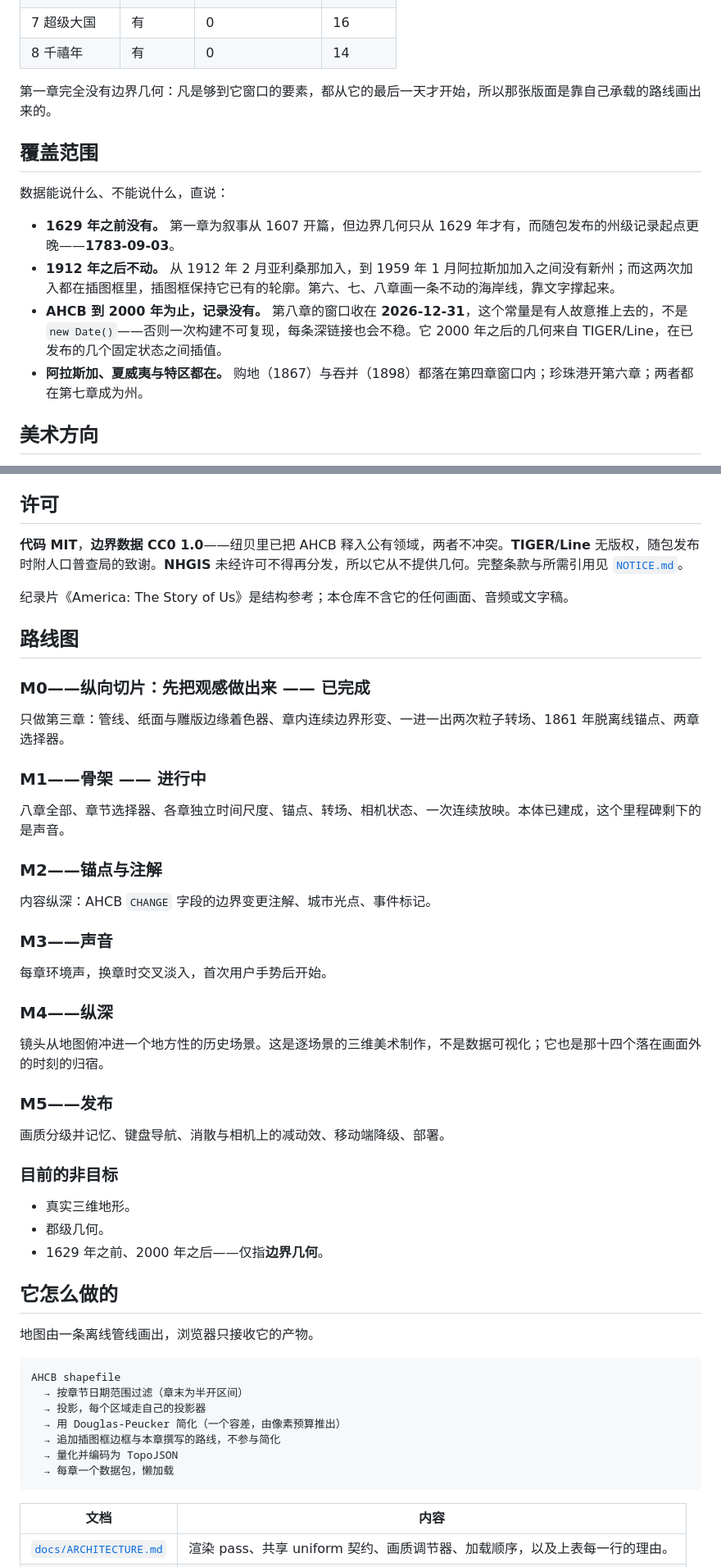
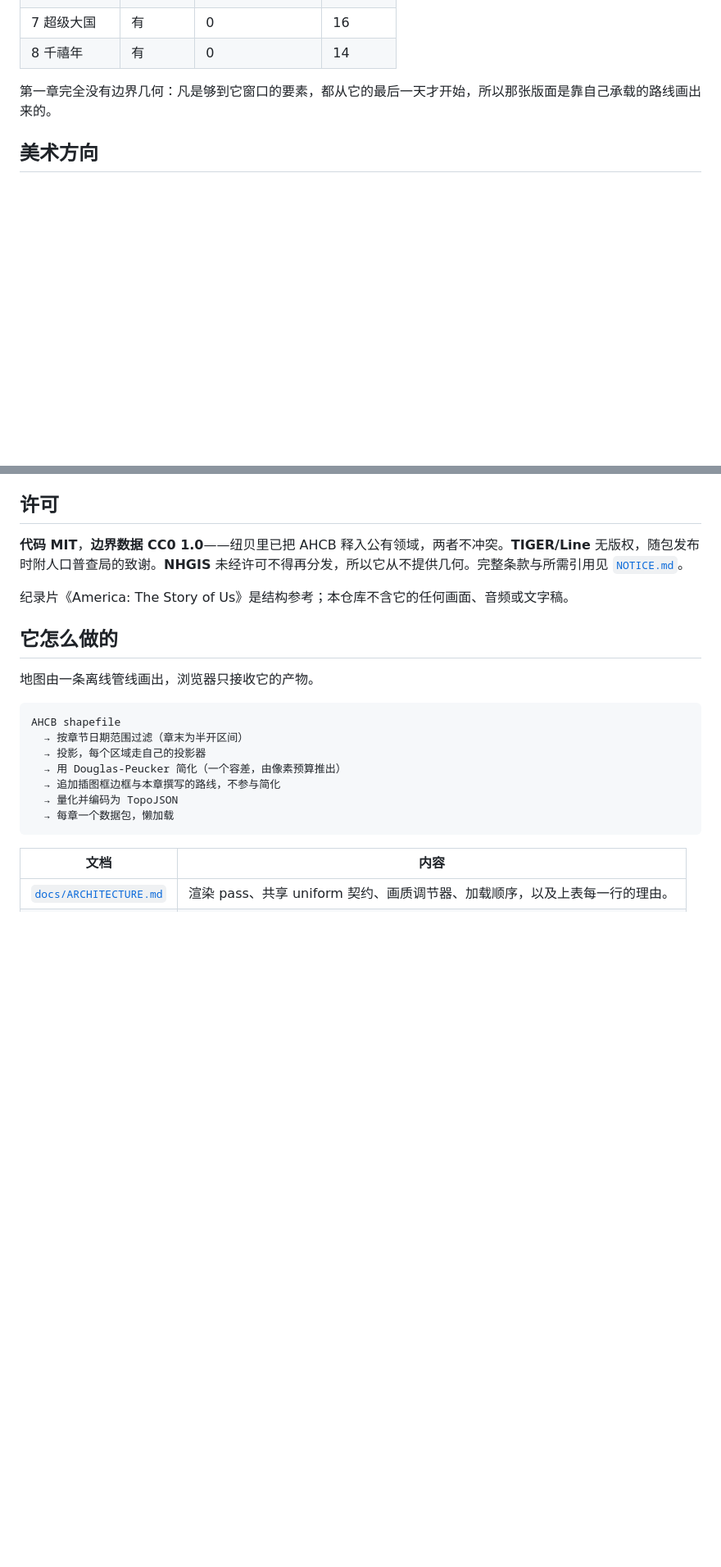
Before and after one commit to YeeBy2019/us-palimpsest, a Markdown page: README.zh-CN.md, 2 parts joined by grey strips. Shown at 82% size. Rendered like a GitHub page; blank space fills up the shorter version.

```diff
--- a/README.zh-CN.md
+++ b/README.zh-CN.md
@@ -134,15 +134,6 @@ npm run dev           # http://127.0.0.1:5173
 
 第一章完全没有边界几何：凡是够到它窗口的要素，都从它的最后一天才开始，所以那张版面是靠自己承载的路线画出来的。
 
-## 覆盖范围
-
-数据能说什么、不能说什么，直说：
-
-- **1629 年之前没有。** 第一章为叙事从 1607 开篇，但边界几何只从 1629 年才有，而随包发布的州级记录起点更晚——**1783-09-03**。
-- **1912 年之后不动。** 从 1912 年 2 月亚利桑那加入，到 1959 年 1 月阿拉斯加加入之间没有新州；而这两次加入都在插图框里，插图框保持它已有的轮廓。第六、七、八章画一条不动的海岸线，靠文字撑起来。
-- **AHCB 到 2000 年为止，记录没有。** 第八章的窗口收在 **2026-12-31**，这个常量是有人故意推上去的，不是 `new Date()`——否则一次构建不可复现，每条深链接也会不稳。它 2000 年之后的几何来自 TIGER/Line，在已发布的几个固定状态之间插值。
-- **阿拉斯加、夏威夷与特区都在。** 购地（1867）与吞并（1898）都落在第四章窗口内；珍珠港开第六章；两者都在第七章成为州。
-
 ## 美术方向
 
 - **一章一种材质。** 雕版线条、墨水渲染、水彩洇染、蓝图网格、新闻纸、雷达荧光。章内不混用材质。
@@ -183,38 +174,6 @@ npm run dev           # http://127.0.0.1:5173
 **代码 MIT**，**边界数据 CC0 1.0**——纽贝里已把 AHCB 释入公有领域，两者不冲突。**TIGER/Line** 无版权，随包发布时附人口普查局的致谢。**NHGIS** 未经许可不得再分发，所以它从不提供几何。完整条款与所需引用见 [`NOTICE.md`](NOTICE.md)。
 
 纪录片《America: The Story of Us》是结构参考；本仓库不含它的任何画面、音频或文字稿。
-
-## 路线图
-
-### M0——纵向切片：先把观感做出来 —— 已完成
-
-只做第三章：管线、纸面与雕版边缘着色器、章内连续边界形变、一进一出两次粒子转场、1861 年脱离线锚点、两章选择器。
-
-### M1——骨架 —— 进行中
-
-八章全部、章节选择器、各章独立时间尺度、锚点、转场、相机状态、一次连续放映。本体已建成，这个里程碑剩下的是声音。
-
-### M2——锚点与注解
-
-内容纵深：AHCB `CHANGE` 字段的边界变更注解、城市光点、事件标记。
-
-### M3——声音
-
-每章环境声，换章时交叉淡入，首次用户手势后开始。
-
-### M4——纵深
-
-镜头从地图俯冲进一个地方性的历史场景。这是逐场景的三维美术制作，不是数据可视化；它也是那十四个落在画面外的时刻的归宿。
-
-### M5——发布
-
-画质分级并记忆、键盘导航、消散与相机上的减动效、移动端降级、部署。
-
-### 目前的非目标
-
-- 真实三维地形。
-- 郡级几何。
-- 1629 年之前、2000 年之后——仅指**边界几何**。
 
 ## 它怎么做的
 
```
Also changed, not shown: README.md (+0 -51 lines), docs/ARCHITECTURE.md (+15 -1 lines).
